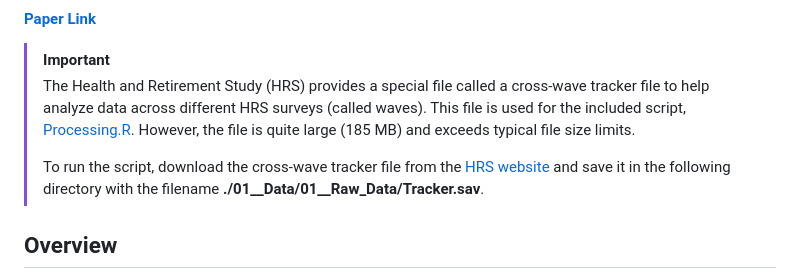
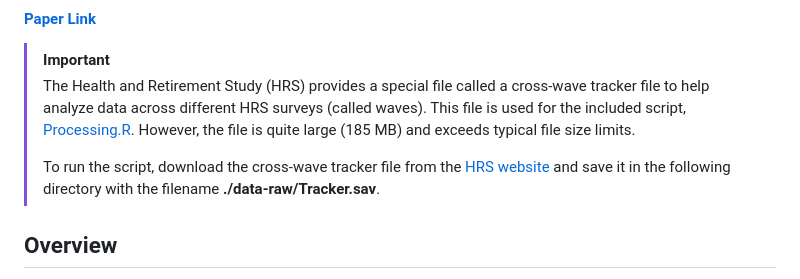
Before and after one commit to C-Monaghan/Procrastination_Health, a Markdown page: README.md, the part around the change. Drawn GitHub-style.

```diff
--- a/README.md
+++ b/README.md
@@ -16,7 +16,7 @@
 > [!Important]
 > The Health and Retirement Study (HRS) provides a special file called a cross-wave tracker file to help analyze data across different HRS surveys (called waves). This file is used for the included script, [Processing.R](https://github.com/C-Monaghan/Procrastination_Health/blob/main/R/01__Processing.R). However, the file is quite large (185 MB) and exceeds typical file size limits.
 >
-> To run the script, download the cross-wave tracker file from the [HRS website](https://hrsdata.isr.umich.edu/data-products/cross-wave-tracker-file) and save it in the following directory with the filename **./01__Data/01__Raw_Data/Tracker.sav**.
+> To run the script, download the cross-wave tracker file from the [HRS website](https://hrsdata.isr.umich.edu/data-products/cross-wave-tracker-file) and save it in the following directory with the filename **./data-raw/Tracker.sav**.
 
 ## Overview
 Protective health management includes behaviours such as engaging in regular physical activity, eating a balanced and nutritious diet, and getting adequate sleep. Additionally, routine health check-ups and screenings, collectively termed preventative health behaviours, are essential for the early detection and treatment of potential health issues. However, such health preventive behaviours often require effort and discipline to adopt and maintain, making them particularly susceptible to procrastination. Previous research has shown that procrastination is associated with less frequent engagement in preventive health behaviours. However, such research has predominately focused on student and younger adult populations, with little attention given to older adults.
```
